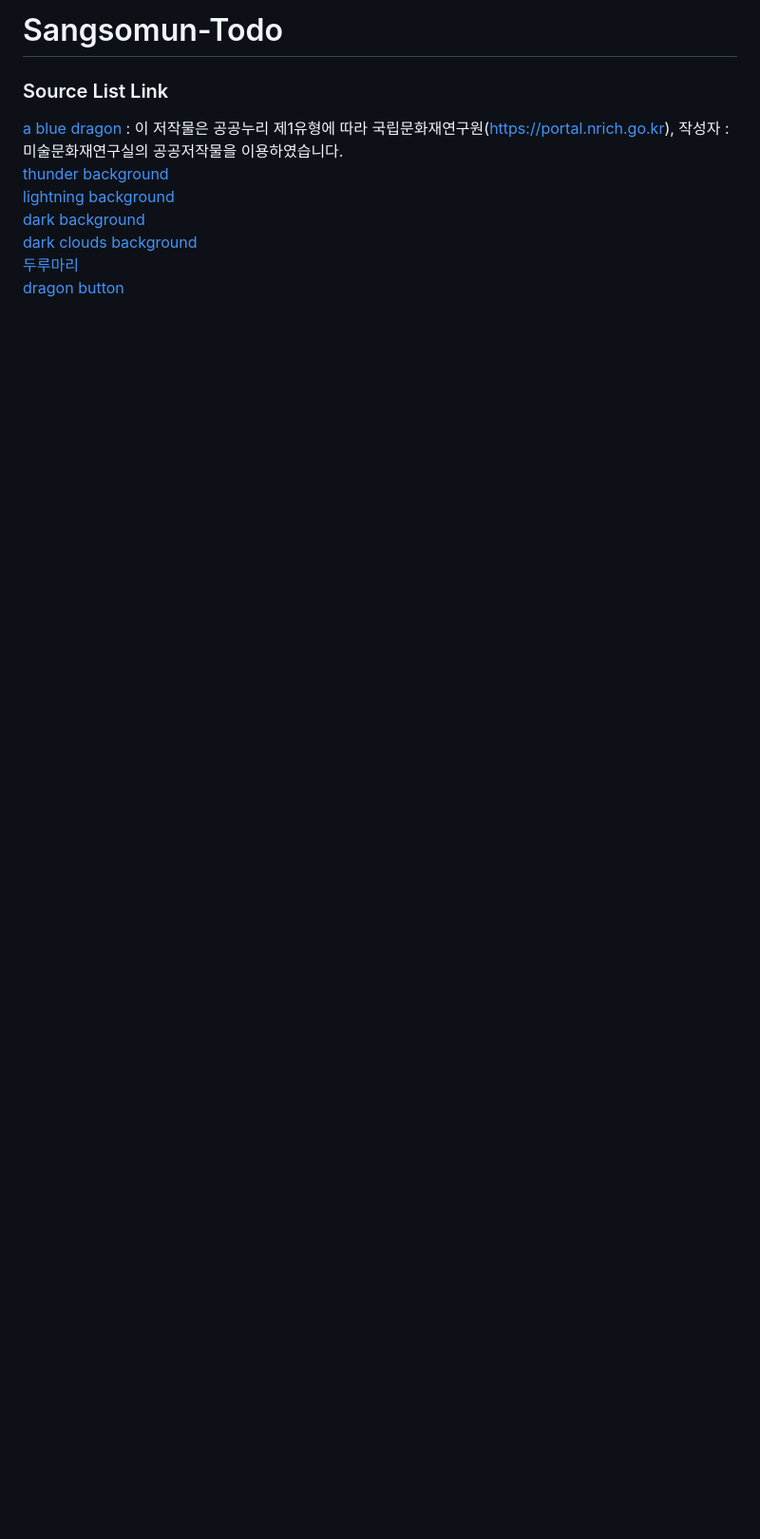
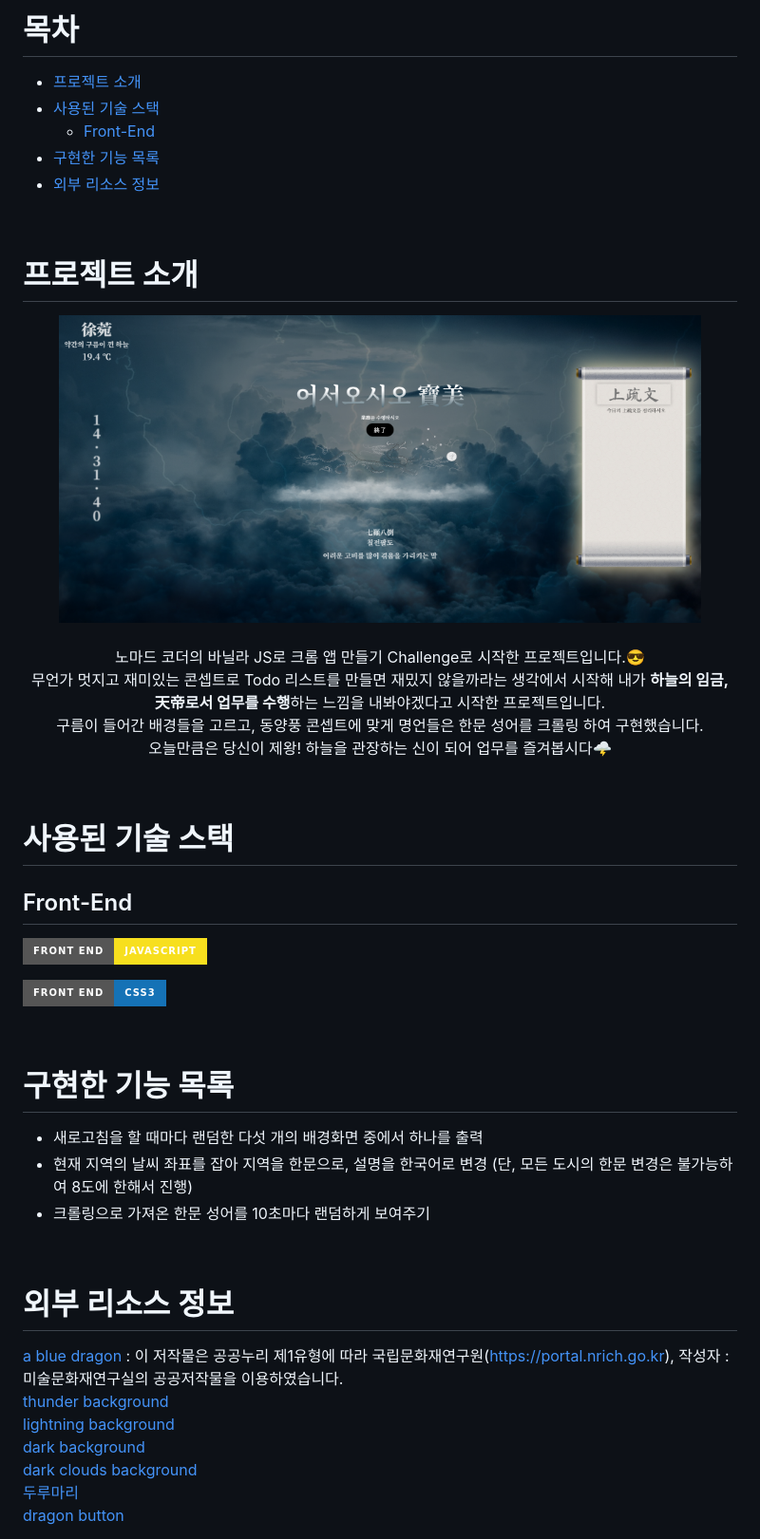
Before and after one commit to sognociel/sangsomun-todo, a Markdown page: README.md, the part around the change. Shown: that part at 95% size. Rendered like a GitHub page; pictures changed too: img/sangsomun-todo.png (added); badges without logos; blank space fills up the shorter version.

Commit message:
README.md 수정

```diff
--- a/README.md
+++ b/README.md
@@ -1,6 +1,48 @@
-# Sangsomun-Todo
+# 목차
 
-<h3> Source List Link</h3>
+- [프로젝트 소개](#프로젝트-소개)
+- [사용된 기술 스택](#사용된-기술-스택)
+  - [Front-End](#front-end)
+- [구현한 기능 목록](#구현한-기능-목록)
+- [외부 리소스 정보](#외부-리소스-정보)
+
+<br/>
+
+# 프로젝트 소개
+
+<div align="center">
+<img src="img/sangsomun-todo.png" alt="sangsomun-todo" width="90%">
+<br>
+<br>
+<p>
+  노마드 코더의 바닐라 JS로 크롬 앱 만들기 Challenge로 시작한 프로젝트입니다.😎<br />
+무언가 멋지고 재미있는 콘셉트로 Todo 리스트를 만들면 재밌지 않을까라는 생각에서 시작해 내가 <b>하늘의 임금, 天帝로서 업무를 수행</b>하는 느낌을 내봐야겠다고 시작한 프로젝트입니다.<br />
+구름이 들어간 배경들을 고르고, 동양풍 콘셉트에 맞게 명언들은 한문 성어를 크롤링 하여 구현했습니다.<br />
+오늘만큼은 당신이 제왕! 하늘을 관장하는 신이 되어 업무를 즐겨봅시다🌩️</p>
+</div>
+
+<br/>
+
+# 사용된 기술 스택
+
+## Front-End
+
+![](https://img.shields.io/badge/front_end-javascript-F7DF1E?style=for-the-badge&logo=javascript)
+
+![](https://img.shields.io/badge/%20front_end-css3-1572B6?style=for-the-badge&logo=css3)
+
+<br/>
+
+# 구현한 기능 목록
+
+- 새로고침을 할 때마다 랜덤한 다섯 개의 배경화면 중에서 하나를 출력
+- 현재 지역의 날씨 좌표를 잡아 지역을 한문으로, 설명을 한국어로 변경 (단, 모든 도시의 한문 변경은 불가능하여 8도에 한해서 진행)
+- 크롤링으로 가져온 한문 성어를 10초마다 랜덤하게 보여주기
+
+<br/>
+
+# 외부 리소스 정보
+
 <a href="https://portal.nrich.go.kr/kor/designUsrView.do?menuIdx=589&idx=2365" target="_blank">a blue dragon</a> : 이 저작물은 공공누리 제1유형에 따라 국립문화재연구원(<a href="https://portal.nrich.go.kr">https://portal.nrich.go.kr</a>), 작성자 : 미술문화재연구실의 공공저작물을 이용하였습니다.<br />
 <a href="https://pixabay.com/images/id-5398664/" target="_blank">thunder background</a><br />
 <a href="https://pixabay.com/images/id-3652193/" target="_blank">lightning background</a><br />
```
